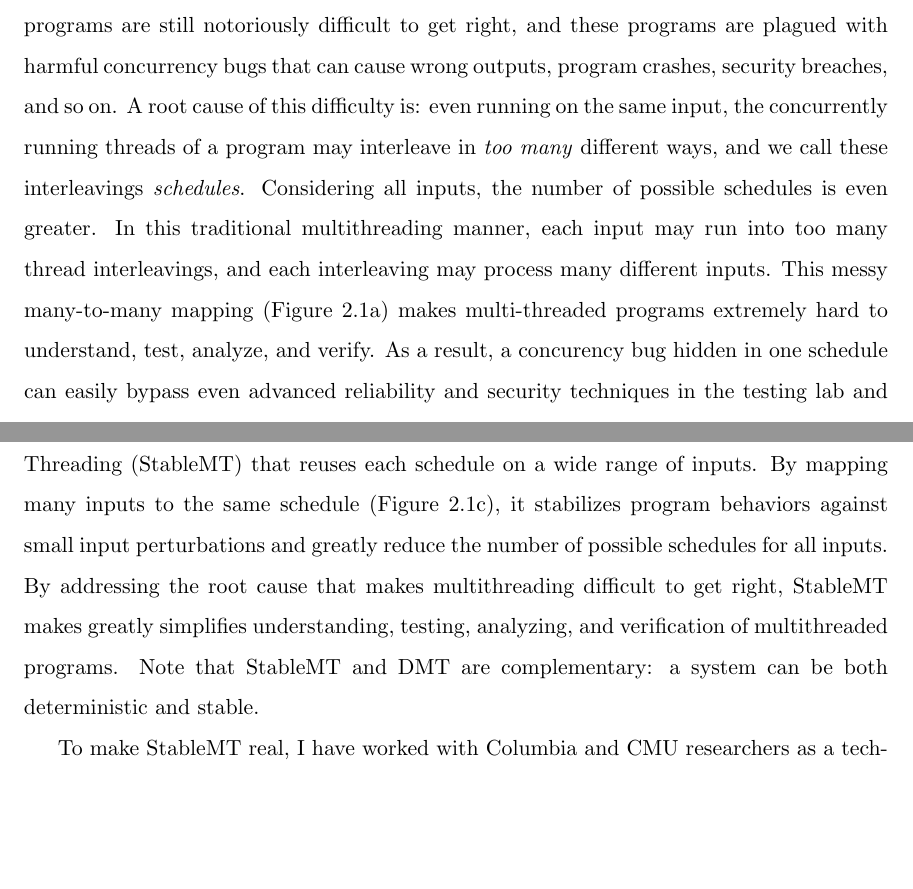
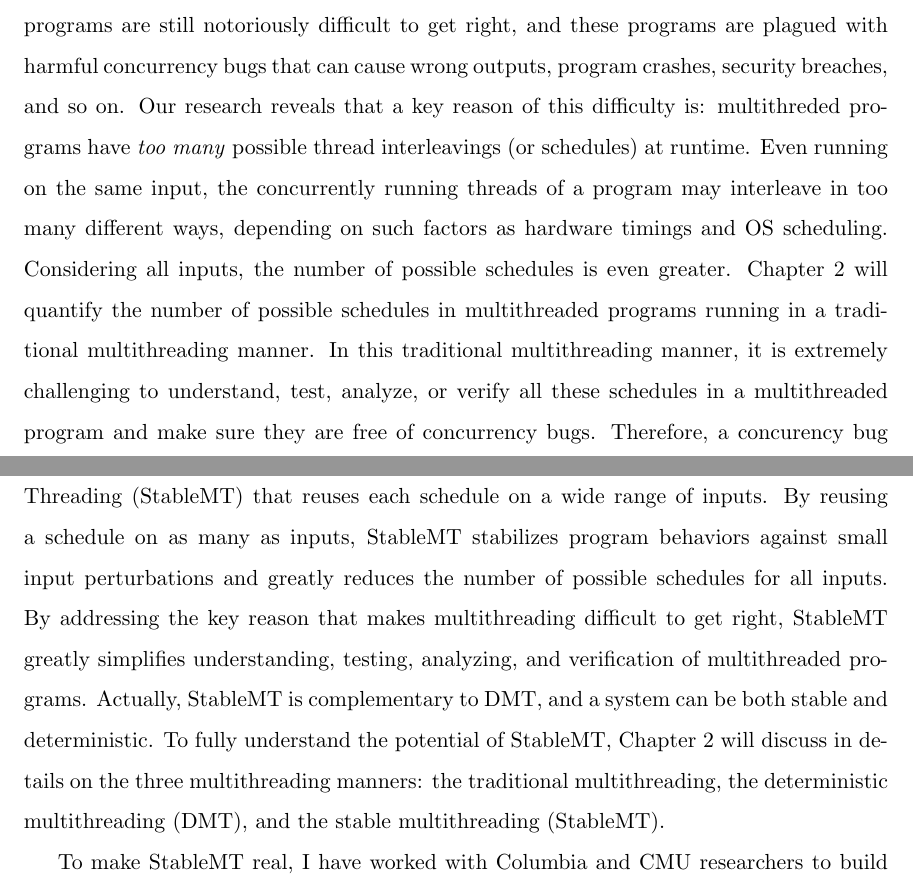
Before and after one commit to hemingcui/phd-thesis, a LaTeX thesis (thesis.tex, which reads intro.tex): two parts of pages 13 and 14 of 64, joined at a grey line, cut so that both start at the same text, the shorter picture padded with empty space. Compiled offline with pdfLaTeX; a LaTeX package or settings file that is missing is left out; a missing bibliography style is replaced by a similar one.

Commit message:
Refactor intro to match the motivation chapter.

```diff
--- a/intro.tex
+++ b/intro.tex
@@ -15,14 +15,15 @@ continue and multithreading will become increaingly pervasive and critical.
 Unfortunately, despite decades of effort from both academia and industry,
 multithreaded programs are still notoriously difficult to get right, and these
 programs are plagued with harmful concurrency bugs that can cause wrong outputs,
-program crashes, security breaches, and so on. A root cause of this difficulty
-is: even running on the same input, the concurrently running threads of a
-program may interleave in \emph{too many} different ways, and we call these
-interleavings \emph{schedules}. Considering all inputs, the number of possible
-schedules is even greater. In this traditional multithreading manner, each
-input may run into too many thread interleavings, and each interleaving may
-process many different inputs. This messy many-to-many mapping
-(Figure~\ref{fig:nondet}) makes multi-threaded programs extremely hard to
-understand, test, analyze, and verify. As a result, a concurency bug hidden in
-one schedule can easily bypass even advanced reliability and security techniques
-in the testing lab and show up in the production runs.
+program crashes, security breaches, and so on. Our research reveals that a key
+reason of this difficulty is: multithreded programs have \emph{too many}
+possible thread interleavings (or schedules) at runtime. Even running on the
+same input, the concurrently running threads of a program may interleave in too
+many different ways, depending on such factors as hardware timings and OS
+scheduling. Considering all inputs, the number of possible schedules is even
+greater. Chapter~\ref{sec:smt-motivation} will quantify the number of
+possible schedules in multithreaded programs running in a traditional
+multithreading manner. In this traditional multithreading manner, it is
+extremely challenging to understand, test, analyze, or verify all these
+schedules in a multithreaded program and make sure they are free of concurrency
+bugs. Therefore, a concurency bug within an untested schedule can show up in
@@ -79,16 +47,18 @@ In order to reduce the number of schedules for all inputs, we have studied the
 relation between inputs and schedules of real-world programs, and made an
 eye-opening discovery: many programs need only a small set of schedules to
 efficiently process a wide range of inputs~\cite{smt:cacm}! Leveraging this
-discovery, we have proposed a new idea called Stable Multi-Threading (StableMT)
-that reuses each schedule on a wide range of inputs. By mapping many inputs to
-the same schedule (Figure~\ref{fig:smt}), it stabilizes program behaviors
-against small input perturbations and greatly reduce the number of possible
-schedules for all inputs. By addressing the root cause that makes multithreading
-difficult to get right, StableMT makes greatly simplifies understanding,
-testing, analyzing, and verification of multithreaded programs. Note that \smt
-and \dmt are complementary: a system can be both deterministic and stable.
+discovery, we have invented a new idea called Stable Multi-Threading (\smt)
+that reuses each schedule on a wide range of inputs. By reusing a schedule on as
+many as inputs, \smt stabilizes program behaviors against small input
+perturbations and greatly reduces the number of possible schedules for all
+inputs. By addressing the key reason that makes multithreading difficult to get
+right, StableMT greatly simplifies understanding, testing, analyzing, and
+verification of multithreaded programs. Actually, \smt is complementary to \dmt,
+and a system can be both stable and deterministic. To fully understand the
+potential of \smt, Chapter~\ref{sec:smt-motivation} will discuss in details on
+the three multithreading manners: the traditional multithreading, the
+deterministic multithreading (\dmt), and the stable multithreading (\smt).
+
 
 %% P6: intro to the systems we built: with each addressing different challenges.
-%%Although the vision of stable multithreading is appealing, realizing it
-%%faces numerous challenges.  Three main challenges are:
-To make \smt real, I have worked with Columbia and CMU researchers as a
+To make \smt real, I have worked with Columbia and CMU researchers to build
```
Also changed, not shown: smt-motivation.tex (+1 -1 lines), intro.tex (95 more changed lines).
